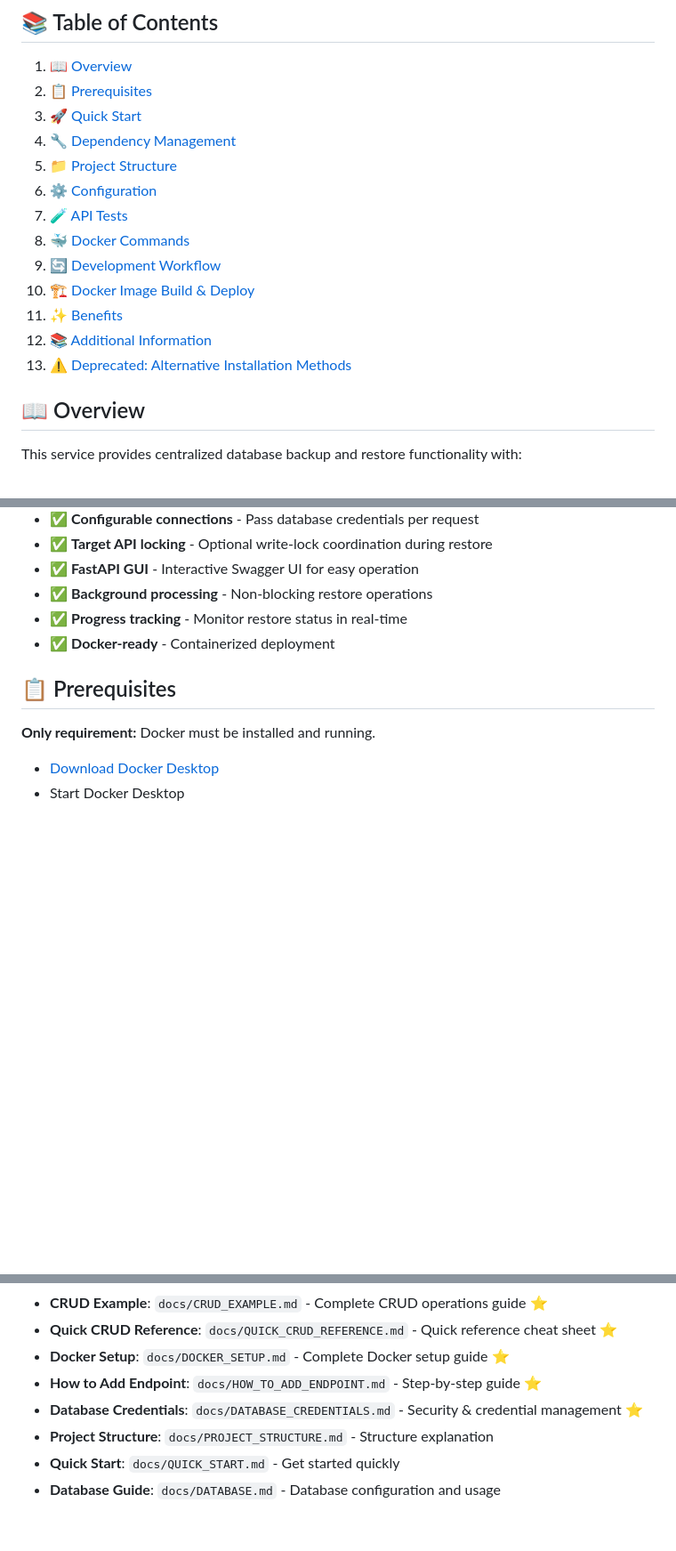
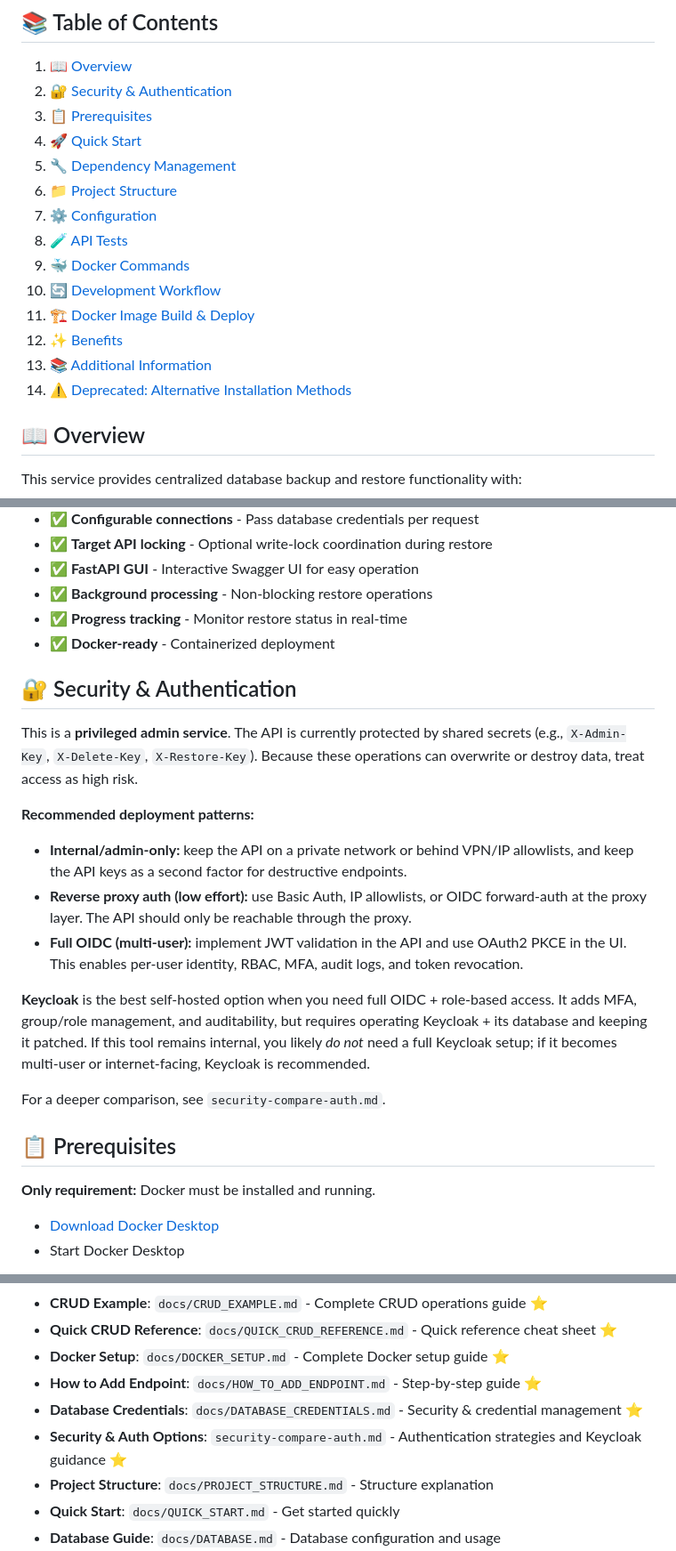
Before and after one commit to Sokrates1989/backup-restore, a Markdown page: README.md, 3 parts joined by grey strips. Shown at 89% size. GitHub-like rendering; blank space fills up the shorter version.

Commit message:
[Documentation] README: added security/authentication section and updated table of contents

```diff
--- a/README.md
+++ b/README.md
@@ -5,18 +5,19 @@ A standalone FastAPI service for backing up and restoring databases with configu
 ## 📚 Table of Contents
 
 1. [📖 Overview](#-overview)
-2. [📋 Prerequisites](#-prerequisites)
-3. [🚀 Quick Start](#-quick-start)
-4. [🔧 Dependency Management](#-dependency-management)
-5. [📁 Project Structure](#-project-structure)
-6. [⚙️ Configuration](#-configuration)
-7. [🧪 API Tests](#-api-tests)
-8. [🐳 Docker Commands](#-docker-commands)
-9. [🔄 Development Workflow](#-development-workflow)
-10. [🏗️ Docker Image Build & Deploy](#-docker-image-build--deploy)
-11. [✨ Benefits](#-benefits)
-12. [📚 Additional Information](#-additional-information)
-13. [⚠️ Deprecated: Alternative Installation Methods](#-deprecated-alternative-installation-methods)
+2. [🔐 Security & Authentication](#-security--authentication)
+3. [📋 Prerequisites](#-prerequisites)
+4. [🚀 Quick Start](#-quick-start)
+5. [🔧 Dependency Management](#-dependency-management)
+6. [📁 Project Structure](#-project-structure)
+7. [⚙️ Configuration](#-configuration)
+8. [🧪 API Tests](#-api-tests)
+9. [🐳 Docker Commands](#-docker-commands)
+10. [🔄 Development Workflow](#-development-workflow)
+11. [🏗️ Docker Image Build & Deploy](#-docker-image-build--deploy)
+12. [✨ Benefits](#-benefits)
+13. [📚 Additional Information](#-additional-information)
+14. [⚠️ Deprecated: Alternative Installation Methods](#-deprecated-alternative-installation-methods)
 
 ## 📖 Overview
 
@@ -30,6 +31,19 @@ This service provides centralized database backup and restore functionality with
 - ✅ **Background processing** - Non-blocking restore operations
 - ✅ **Progress tracking** - Monitor restore status in real-time
 - ✅ **Docker-ready** - Containerized deployment
+
+## 🔐 Security & Authentication
+
+This is a **privileged admin service**. The API is currently protected by shared secrets (e.g., `X-Admin-Key`, `X-Delete-Key`, `X-Restore-Key`). Because these operations can overwrite or destroy data, treat access as high risk.
+
+**Recommended deployment patterns:**
+- **Internal/admin-only:** keep the API on a private network or behind VPN/IP allowlists, and keep the API keys as a second factor for destructive endpoints.
+- **Reverse proxy auth (low effort):** use Basic Auth, IP allowlists, or OIDC forward-auth at the proxy layer. The API should only be reachable through the proxy.
+- **Full OIDC (multi-user):** implement JWT validation in the API and use OAuth2 PKCE in the UI. This enables per-user identity, RBAC, MFA, audit logs, and token revocation.
+
+**Keycloak** is the best self-hosted option when you need full OIDC + role-based access. It adds MFA, group/role management, and auditability, but requires operating Keycloak + its database and keeping it patched. If this tool remains internal, you likely *do not* need a full Keycloak setup; if it becomes multi-user or internet-facing, Keycloak is recommended.
+
+For a deeper comparison, see `security-compare-auth.md`.
 
 ## 📋 Prerequisites
 
@@ -386,6 +400,7 @@ See `docs/DATABASE.md` for detailed database configuration and usage.
 - **Docker Setup**: `docs/DOCKER_SETUP.md` - Complete Docker setup guide ⭐
 - **How to Add Endpoint**: `docs/HOW_TO_ADD_ENDPOINT.md` - Step-by-step guide ⭐
 - **Database Credentials**: `docs/DATABASE_CREDENTIALS.md` - Security & credential management ⭐
+- **Security & Auth Options**: `security-compare-auth.md` - Authentication strategies and Keycloak guidance ⭐
 - **Project Structure**: `docs/PROJECT_STRUCTURE.md` - Structure explanation
 - **Quick Start**: `docs/QUICK_START.md` - Get started quickly
 - **Database Guide**: `docs/DATABASE.md` - Database configuration and usage
```
